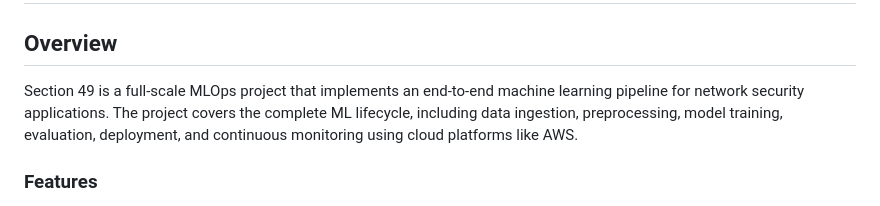
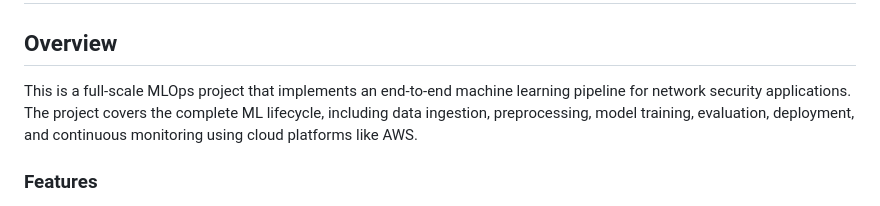
Before and after one commit to MohammedSaim-Quadri/networksecurity, a Markdown page: README.md, the part around the change. Rendered like a GitHub page.

```diff
--- a/README.md
+++ b/README.md
@@ -2,7 +2,7 @@
 
 ## Overview
 
-Section 49 is a full-scale MLOps project that implements an end-to-end machine learning pipeline for network security applications. The project covers the complete ML lifecycle, including data ingestion, preprocessing, model training, evaluation, deployment, and continuous monitoring using cloud platforms like AWS.
+This is a full-scale MLOps project that implements an end-to-end machine learning pipeline for network security applications. The project covers the complete ML lifecycle, including data ingestion, preprocessing, model training, evaluation, deployment, and continuous monitoring using cloud platforms like AWS.
 
 ### Features
 - Automated Data Ingestion from structured network datasets\
```
